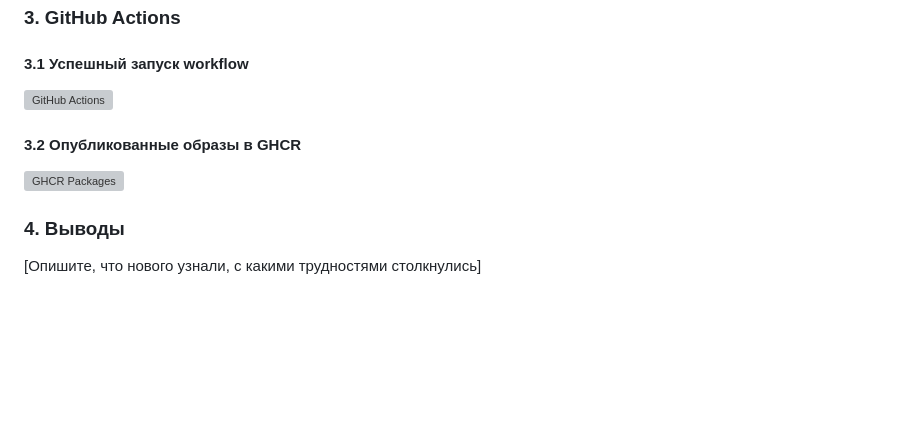
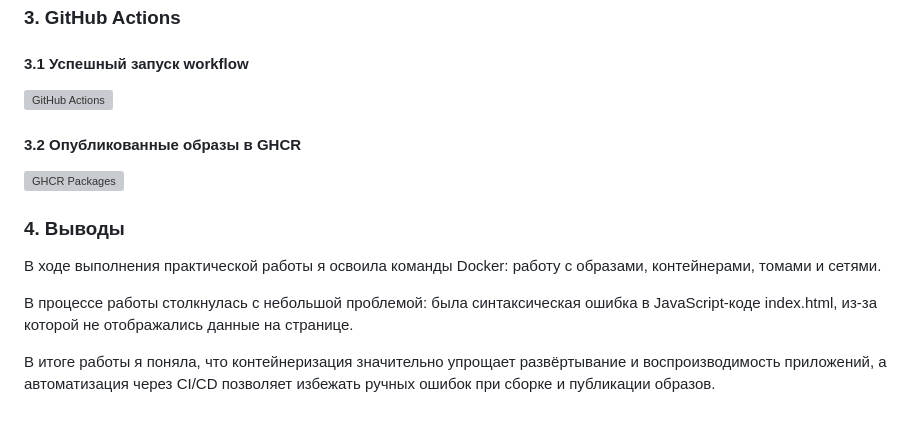
Before and after one commit to J9djtl/containers-lab-1, a Markdown page: README.md, the part around one of its changes. Rendered like a GitHub page; blank space fills up the shorter version; grey boxes are pictures that could not be loaded.

```diff
--- a/README.md
+++ b/README.md
@@ -159,2 +159,6 @@ PING pg-bridge (172.20.0.2): 56 data bytes
 ### 4. Выводы
-[Опишите, что нового узнали, с какими трудностями столкнулись]
+В ходе выполнения практической работы я освоила команды Docker: работу с образами, контейнерами, томами и сетями.
+
+В процессе работы столкнулась с небольшой проблемой: была синтаксическая ошибка в JavaScript-коде index.html, из-за которой не отображались данные на странице.
+
+В итоге работы я поняла, что контейнеризация значительно упрощает развёртывание и воспроизводимость приложений, а автоматизация через CI/CD позволяет избежать ручных ошибок при сборке и публикации образов.
```
Also changed, not shown: other parts of README.md (+2 -2 lines).
